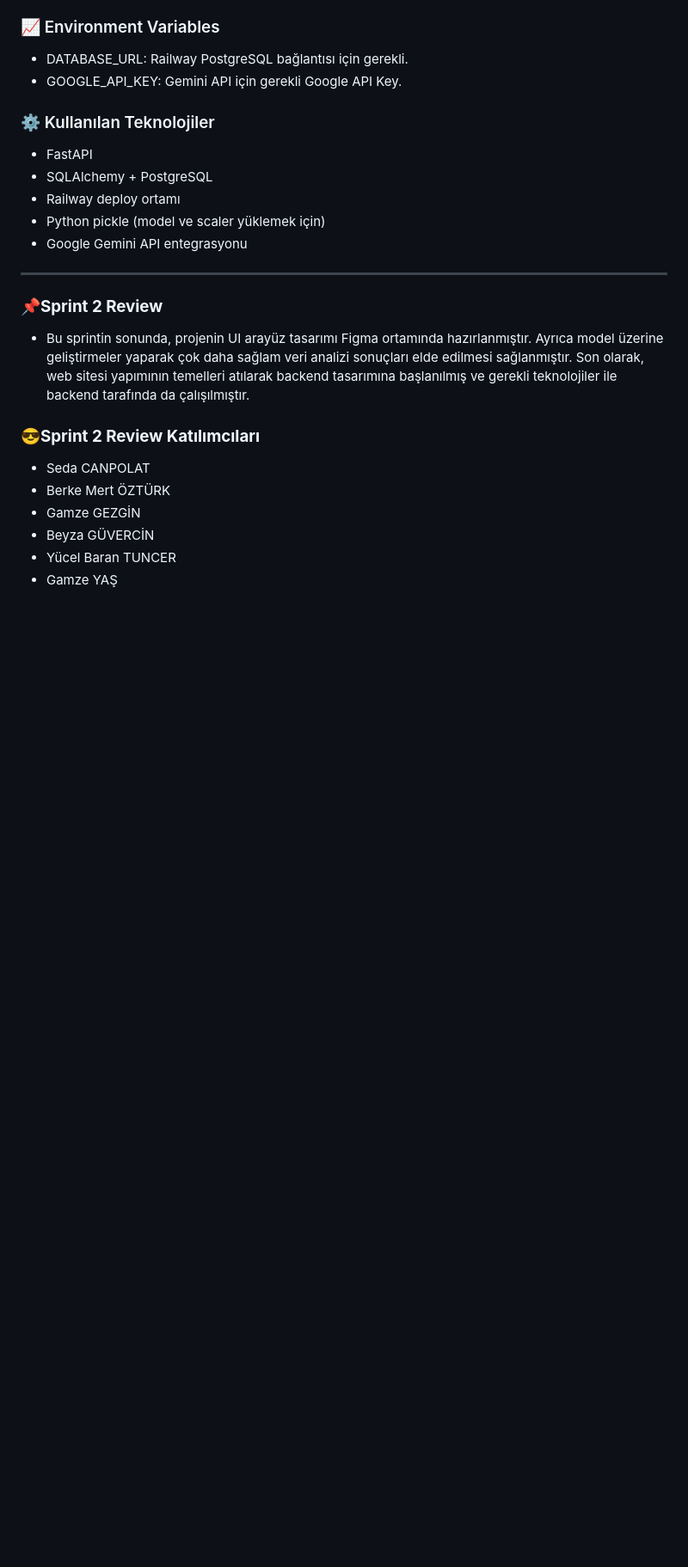
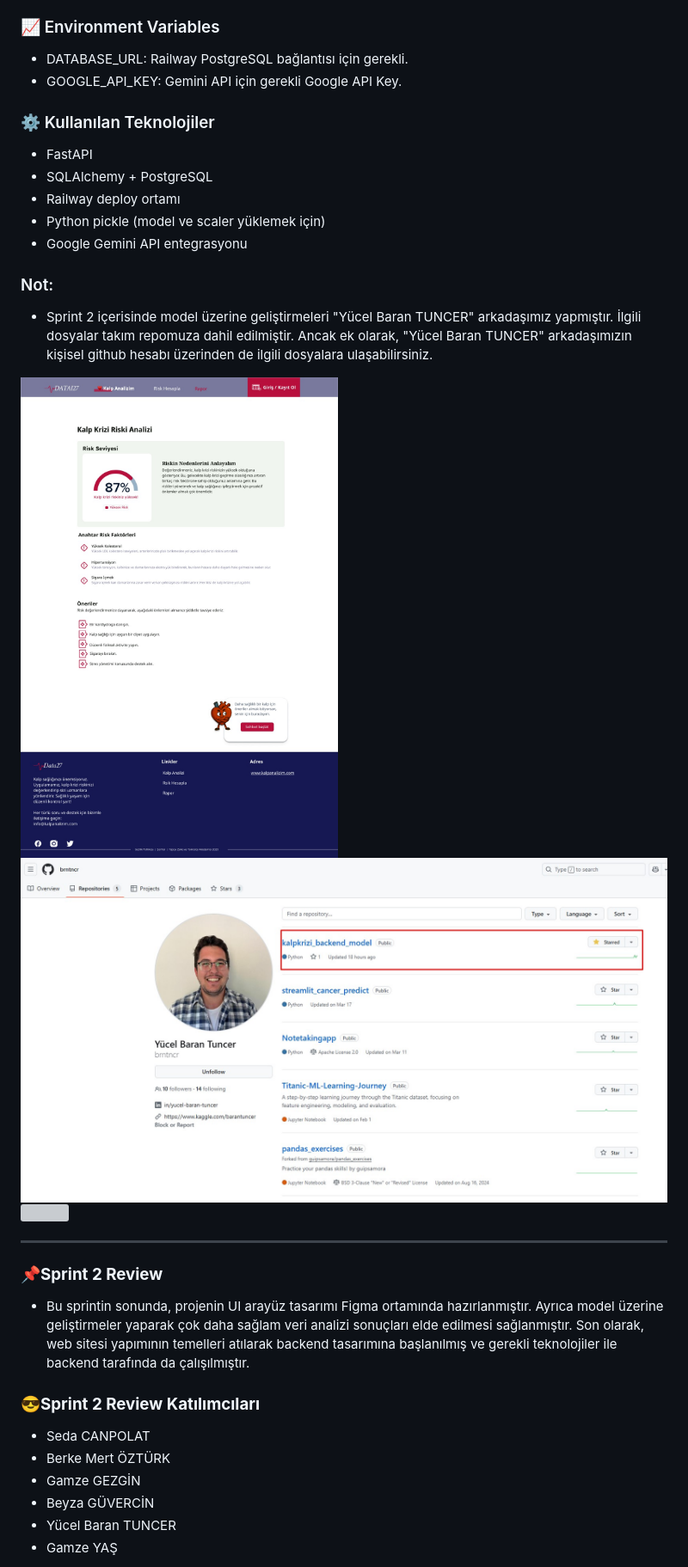
Before and after one commit to StarLordBerke4/KalpKriziAnalizi_DATAAI27, a Markdown page: README.md, the part around the change. Shown at 86% size. Rendered like a GitHub page; blank space fills up the shorter version; grey boxes are pictures that could not be loaded.

```diff
--- a/README.md
+++ b/README.md
@@ -427,6 +427,15 @@ Response örneği:
 - Python pickle (model ve scaler yüklemek için)
 - Google Gemini API entegrasyonu
 
+### Not:
+- Sprint 2 içerisinde model üzerine geliştirmeleri "Yücel Baran TUNCER" arkadaşımız yapmıştır. İlgili dosyalar takım repomuza dahil edilmiştir. Ancak ek olarak, "Yücel Baran TUNCER" arkadaşımızın kişisel github hesabı üzerinden de ilgili dosyalara ulaşabilirsiniz.
+
+<img width="1000" height="1400" src="https://github.com/StarLordBerke4/KalpKriziAnalizi_DATAAI27/blob/main/UI%20Tasar%C4%B1m%20Figma/Web%20Sitesi%20UI%204.jpg">
+
+<img width="1000" height="1400" src="https://github.com/StarLordBerke4/KalpKriziAnalizi_DATAAI27/blob/main/G%C3%B6rseller/Baran1.jpg">
+
+<img width="1000" height="1400" src="https://github.com/StarLordBerke4/KalpKriziAnalizi_DATAAI27/blob/main/G%C3%B6rseller/Baran2.jpg">
+
  <hr>
 
 ### **📌Sprint 2 Review**
```
